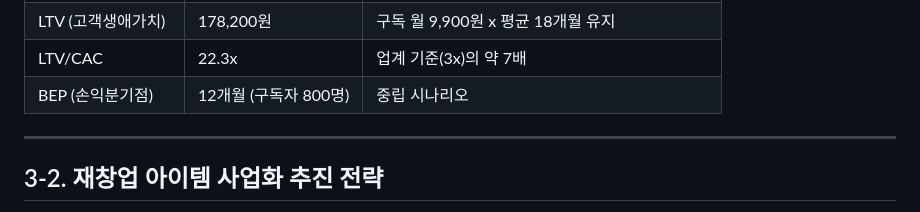
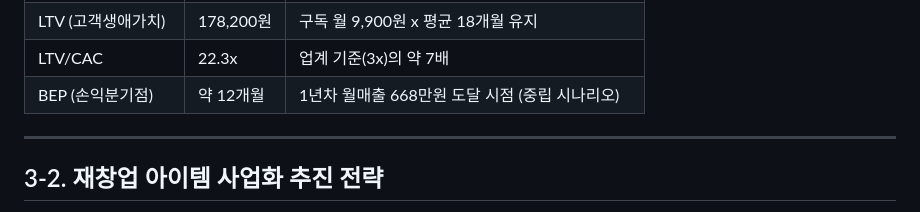
Before and after one commit to sharkwind1-pixel/memento1, a Markdown page: docs/business/사업계획서_붙여넣기용.md, the part around the change. Rendered like a GitHub page.

```diff
--- a/docs/business/사업계획서_붙여넣기용.md
+++ b/docs/business/사업계획서_붙여넣기용.md
@@ -172,7 +172,7 @@ AI 기반 반려동물 생애 동반 플랫폼 '메멘토애니' 개발 및 운
 | CAC (고객획득비용) | 8,000원 | 인스타그램 + 블로그 콘텐츠 마케팅 + UGC 바이럴 |
 | LTV (고객생애가치) | 178,200원 | 구독 월 9,900원 x 평균 18개월 유지 |
 | LTV/CAC | 22.3x | 업계 기준(3x)의 약 7배 |
-| BEP (손익분기점) | 12개월 (구독자 800명) | 중립 시나리오 |
+| BEP (손익분기점) | 약 12개월 | 1년차 월매출 668만원 도달 시점 (중립 시나리오) |
 
 ---
 
```
Also changed, not shown: 창업중심대학_사업계획서_붙여넣기용.md (+4 -4 lines).
